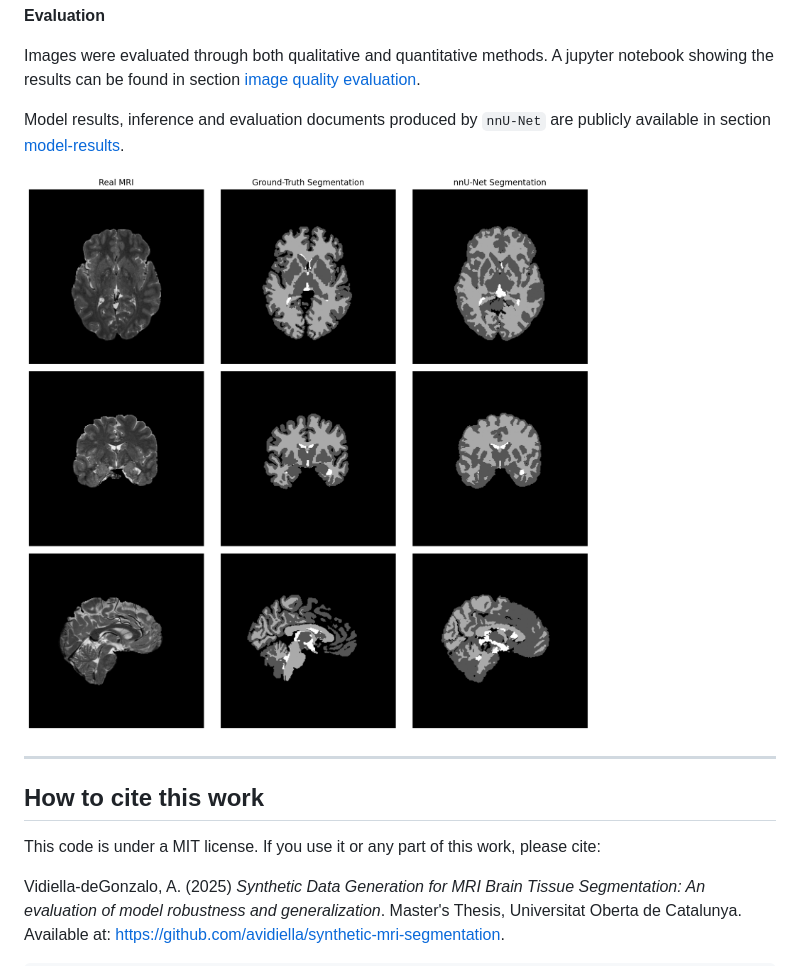
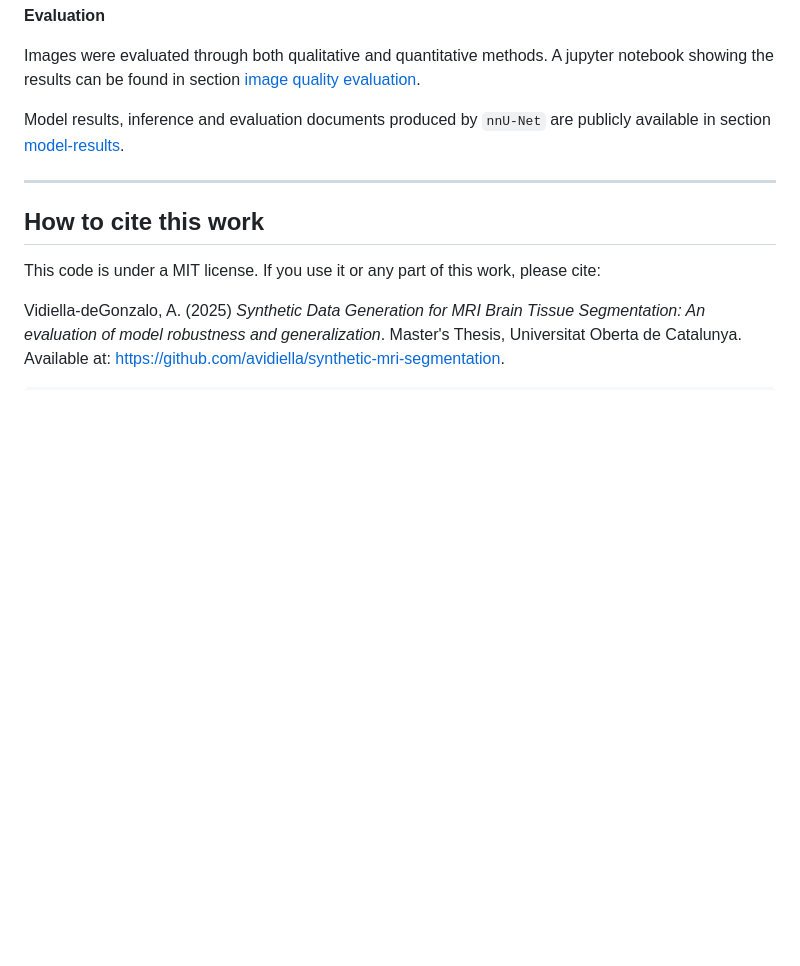
Before and after one commit to avidiella/synthetic-mri-segmentation, a Markdown page: README.md, the part around the change. Drawn GitHub-style; blank space fills up the shorter version.

```diff
--- a/README.md
+++ b/README.md
@@ -60,8 +60,6 @@ Images were evaluated through both qualitative and quantitative methods. A jupyt
 
 Model results, inference and evaluation documents produced by `nnU-Net` are publicly available in section [model-results](https://github.com/avidiella/synthetic-mri-segmentation/tree/main/model-results).
 
-![Model Results](https://github.com/avidiella/synthetic-mri-segmentation/blob/main/model-results/model_results.png)
-
 ---
 
 ## How to cite this work
```
